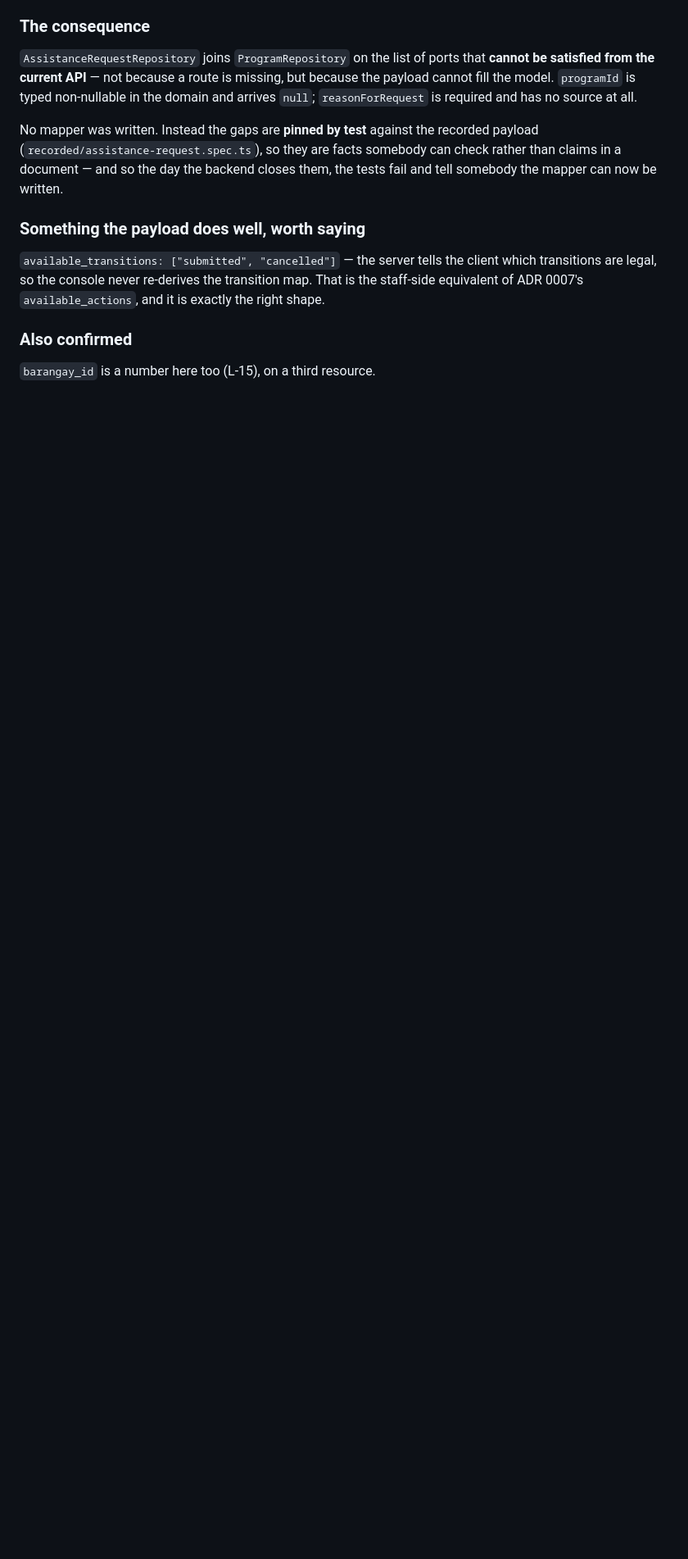
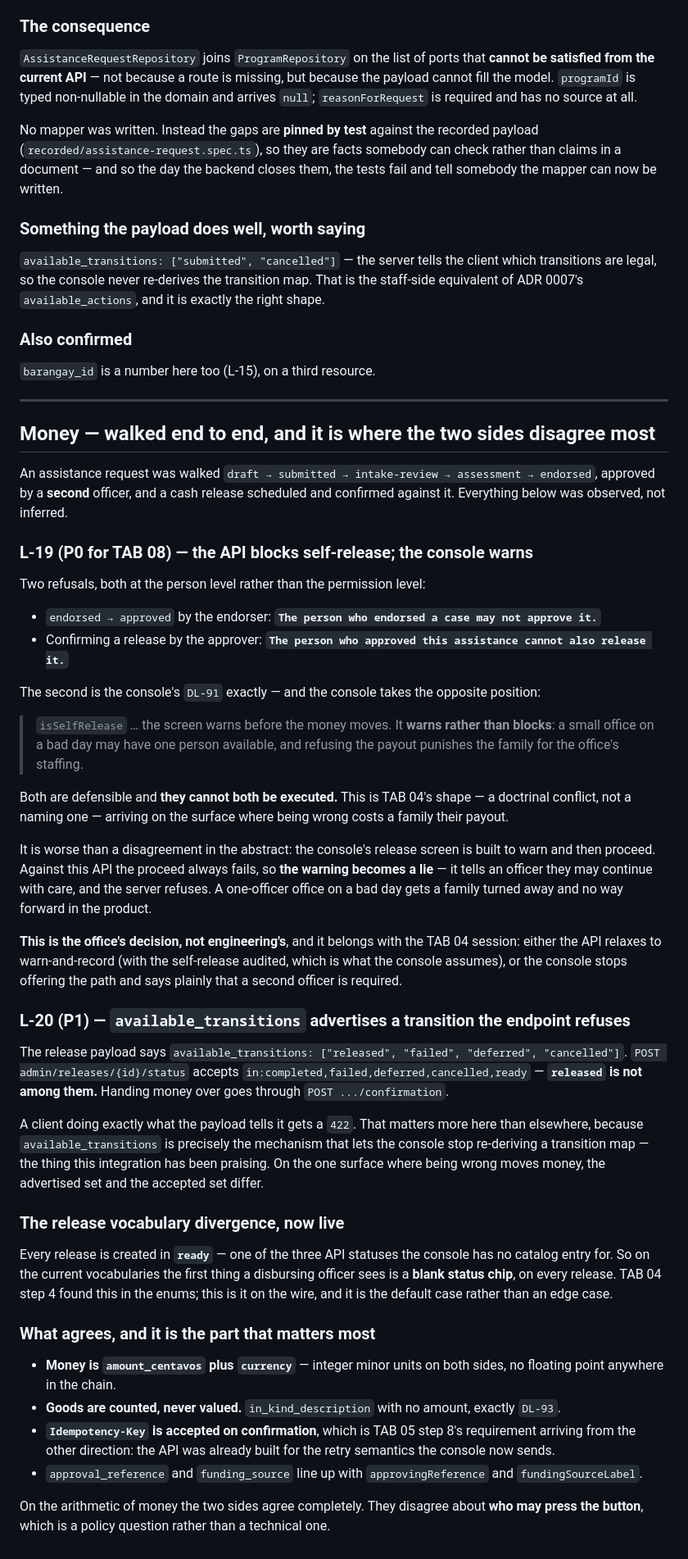
Before and after one commit to Upupapp/taytay-backend, a Markdown page: docs/integration/evidence-ledger.md, the part around the change. Shown at 82% size. Drawn GitHub-style; blank space fills up the shorter version.

Commit message:
docs: record L-19 and L-20 — the money surface, walked end to end
A request was walked to approved by a second officer and a cash release
scheduled and confirmed against it. All of this was observed rather than
inferred.

L-19: the API refuses self-approval and self-release at the person level — "The
person who endorsed a case may not approve it", and "The person who approved
this assistance cannot also release it". The console's DL-91 takes the opposite
position deliberately: it warns rather than blocks, because a small office on a
bad day may have one person available and refusing the payout punishes the
family for the office's staffing.

Both are defensible and they cannot both be executed. It is TAB 04's shape — a
doctrinal conflict rather than a naming one — on the surface where being wrong
costs a family their payout. And it is worse than an abstract disagreement: the
console's screen warns and then proceeds, so against this API the proceed always
fails and the warning becomes a lie. The office decides this one, not
engineering.

L-20: the release payload advertises available_transitions including "released",
and the status endpoint accepts only completed, failed, deferred, cancelled and
ready. Handing money over goes through /confirmation instead. A client doing
what the payload says gets a 422 — and available_transitions is exactly the
mechanism that lets a client stop re-deriving transition maps, which this
integration has been praising. On the one surface where being wrong moves money,
the advertised set and the accepted set differ.

Also live now: every release is created in `ready`, one of the three statuses the
console has no catalog entry for. The first thing a disbursing officer sees is a
blank status chip, on every release. TAB 04 found that in the enums; this is it
on the wire, as the default case.

What agrees is the part that matters most. Money is amount_centavos plus
currency — integer minor units both sides, no floating point in the chain. Goods
carry a description and no amount, exactly DL-93. Idempotency-Key is accepted on
confirmation, so the API was already built for the retry semantics TAB 05 added.
The two sides agree completely on the arithmetic of money and disagree about who
may press the button.

```diff
--- a/docs/integration/evidence-ledger.md
+++ b/docs/integration/evidence-ledger.md
@@ -717,3 +717,70 @@ equivalent of ADR 0007's `available_actions`, and it is exactly the right shape.
 ### Also confirmed
 
 `barangay_id` is a number here too (L-15), on a third resource.
+
+---
+
+## Money — walked end to end, and it is where the two sides disagree most
+
+An assistance request was walked `draft → submitted → intake-review → assessment → endorsed`,
+approved by a **second** officer, and a cash release scheduled and confirmed against it. Everything
+below was observed, not inferred.
+
+### L-19 (P0 for TAB 08) — the API blocks self-release; the console warns
+
+Two refusals, both at the person level rather than the permission level:
+
+- `endorsed → approved` by the endorser: **`The person who endorsed a case may not approve it.`**
+- Confirming a release by the approver: **`The person who approved this assistance cannot also release it.`**
+
+The second is the console's `DL-91` exactly — and the console takes the opposite position:
+
+> `isSelfRelease` … the screen warns before the money moves. It **warns rather than blocks**: a
+> small office on a bad day may have one person available, and refusing the payout punishes the
+> family for the office's staffing.
+
+Both are defensible and **they cannot both be executed.** This is TAB 04's shape — a doctrinal
+conflict, not a naming one — arriving on the surface where being wrong costs a family their
+payout.
+
+It is worse than a disagreement in the abstract: the console's release screen is built to warn and
+then proceed. Against this API the proceed always fails, so **the warning becomes a lie** — it
+tells an officer they may continue with care, and the server refuses. A one-officer office on a
+bad day gets a family turned away and no way forward in the product.
+
+**This is the office's decision, not engineering's**, and it belongs with the TAB 04 session:
+either the API relaxes to warn-and-record (with the self-release audited, which is what the console
+assumes), or the console stops offering the path and says plainly that a second officer is
+required.
+
+### L-20 (P1) — `available_transitions` advertises a transition the endpoint refuses
+
+The release payload says `available_transitions: ["released", "failed", "deferred", "cancelled"]`.
+`POST admin/releases/{id}/status` accepts `in:completed,failed,deferred,cancelled,ready` —
+**`released` is not among them.** Handing money over goes through `POST .../confirmation`.
+
+A client doing exactly what the payload tells it gets a `422`. That matters more here than
+elsewhere, because `available_transitions` is precisely the mechanism that lets the console stop
+re-deriving a transition map — the thing this integration has been praising. On the one surface
+where being wrong moves money, the advertised set and the accepted set differ.
+
+### The release vocabulary divergence, now live
+
+Every release is created in **`ready`** — one of the three API statuses the console has no catalog
+entry for. So on the current vocabularies the first thing a disbursing officer sees is a **blank
+status chip**, on every release. TAB 04 step 4 found this in the enums; this is it on the wire, and
+it is the default case rather than an edge case.
+
+### What agrees, and it is the part that matters most
+
+- **Money is `amount_centavos` plus `currency`** — integer minor units on both sides, no floating
+  point anywhere in the chain.
+- **Goods are counted, never valued.** `in_kind_description` with no amount, exactly `DL-93`.
+- **`Idempotency-Key` is accepted on confirmation**, which is TAB 05 step 8's requirement arriving
+  from the other direction: the API was already built for the retry semantics the console now
+  sends.
+- `approval_reference` and `funding_source` line up with `approvingReference` and
+  `fundingSourceLabel`.
+
+On the arithmetic of money the two sides agree completely. They disagree about **who may press the
+button**, which is a policy question rather than a technical one.
```
